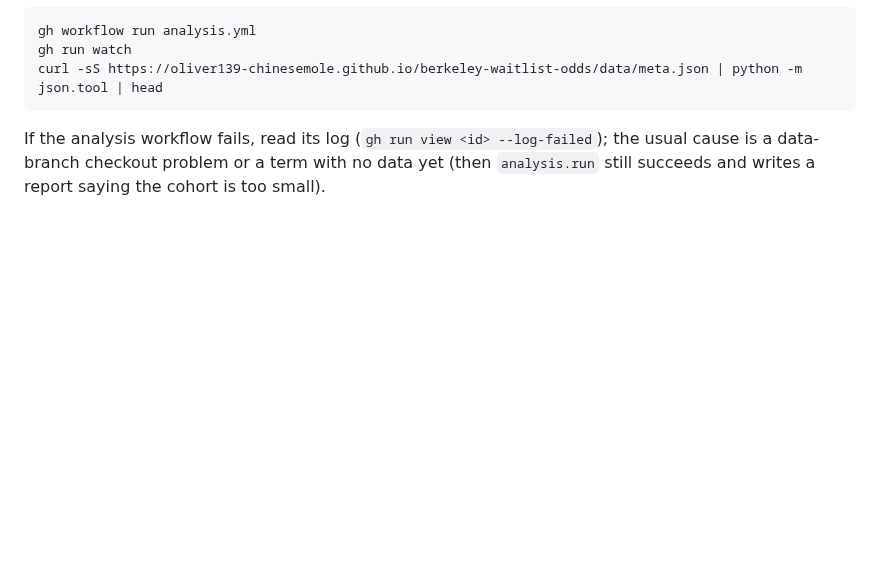
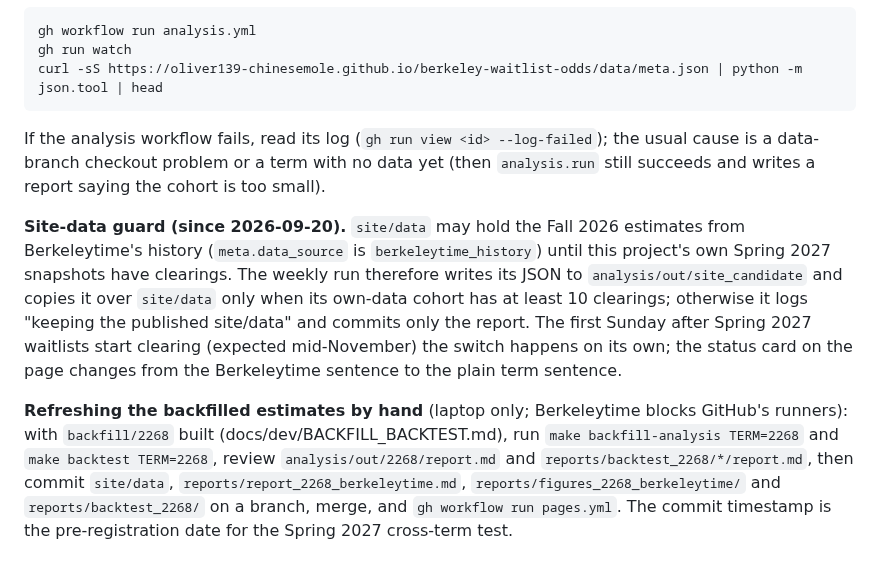
Before and after one commit to oliver139-chinesemole/berkeley-waitlist-odds, a Markdown page: docs/RUNBOOK.md, the part around the change. GitHub-like rendering; blank space fills up the shorter version.

Commit message:
Runbook: site-data guard and refreshing the backfilled estimates by hand
Co-Authored-By: Claude Fable 5.1 <noreply@anthropic.com>

````diff
--- a/docs/RUNBOOK.md
+++ b/docs/RUNBOOK.md
@@ -269,3 +269,7 @@ curl -sS https://oliver139-chinesemole.github.io/berkeley-waitlist-odds/data/met
 ```
 
 If the analysis workflow fails, read its log (`gh run view <id> --log-failed`); the usual cause is a data-branch checkout problem or a term with no data yet (then `analysis.run` still succeeds and writes a report saying the cohort is too small).
+
+**Site-data guard (since 2026-09-20).** `site/data` may hold the Fall 2026 estimates from Berkeleytime's history (`meta.data_source` is `berkeleytime_history`) until this project's own Spring 2027 snapshots have clearings. The weekly run therefore writes its JSON to `analysis/out/site_candidate` and copies it over `site/data` only when its own-data cohort has at least 10 clearings; otherwise it logs "keeping the published site/data" and commits only the report. The first Sunday after Spring 2027 waitlists start clearing (expected mid-November) the switch happens on its own; the status card on the page changes from the Berkeleytime sentence to the plain term sentence.
+
+**Refreshing the backfilled estimates by hand** (laptop only; Berkeleytime blocks GitHub's runners): with `backfill/2268` built (docs/dev/BACKFILL_BACKTEST.md), run `make backfill-analysis TERM=2268` and `make backtest TERM=2268`, review `analysis/out/2268/report.md` and `reports/backtest_2268/*/report.md`, then commit `site/data`, `reports/report_2268_berkeleytime.md`, `reports/figures_2268_berkeleytime/` and `reports/backtest_2268/` on a branch, merge, and `gh workflow run pages.yml`. The commit timestamp is the pre-registration date for the Spring 2027 cross-term test.
````
